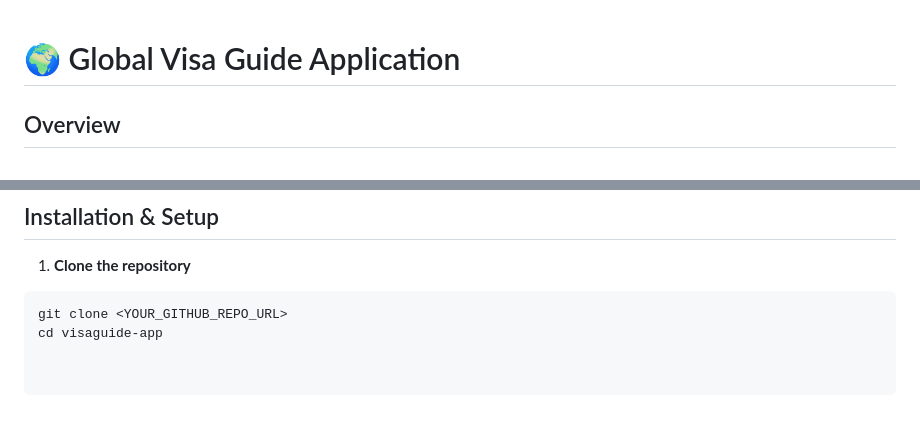
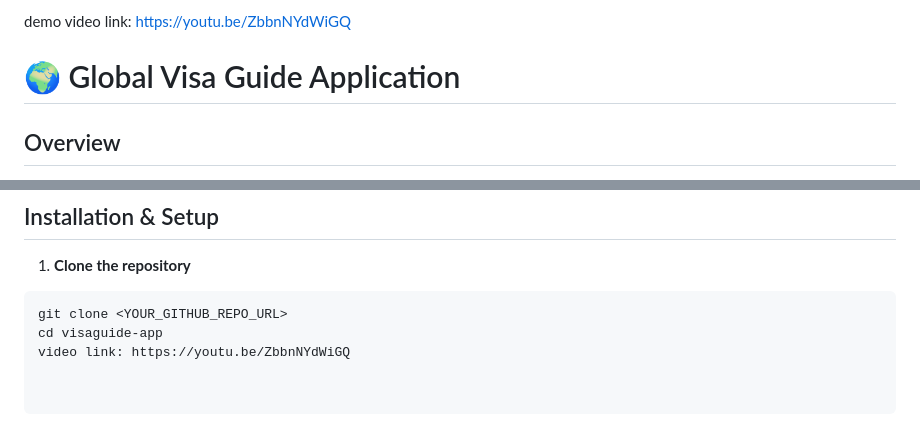
Before and after one commit to mmukamukiza21/visaguide-app, a Markdown page: README.md, 2 parts joined by grey strips. GitHub-like rendering.

````diff
--- a/README.md
+++ b/README.md
@@ -1,4 +1,4 @@
-
+demo video link: https://youtu.be/ZbbnNYdWiGQ
 # 🌍 Global Visa Guide Application
 
 ## Overview
@@ -71,3 +71,4 @@ The application fetches real-time visa information via an external API and inclu
 ```bash
 git clone <YOUR_GITHUB_REPO_URL>
 cd visaguide-app
+video link: https://youtu.be/ZbbnNYdWiGQ
````
